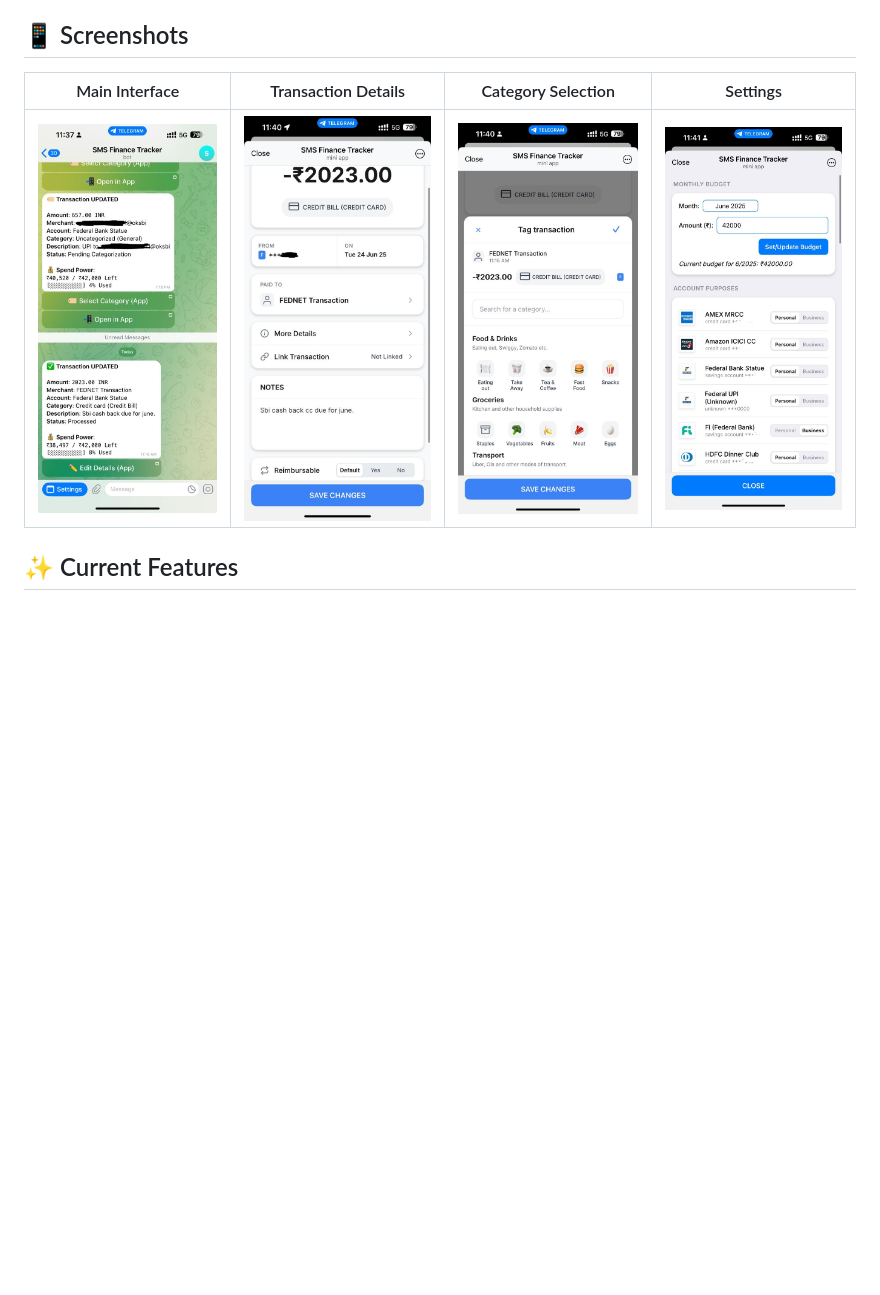
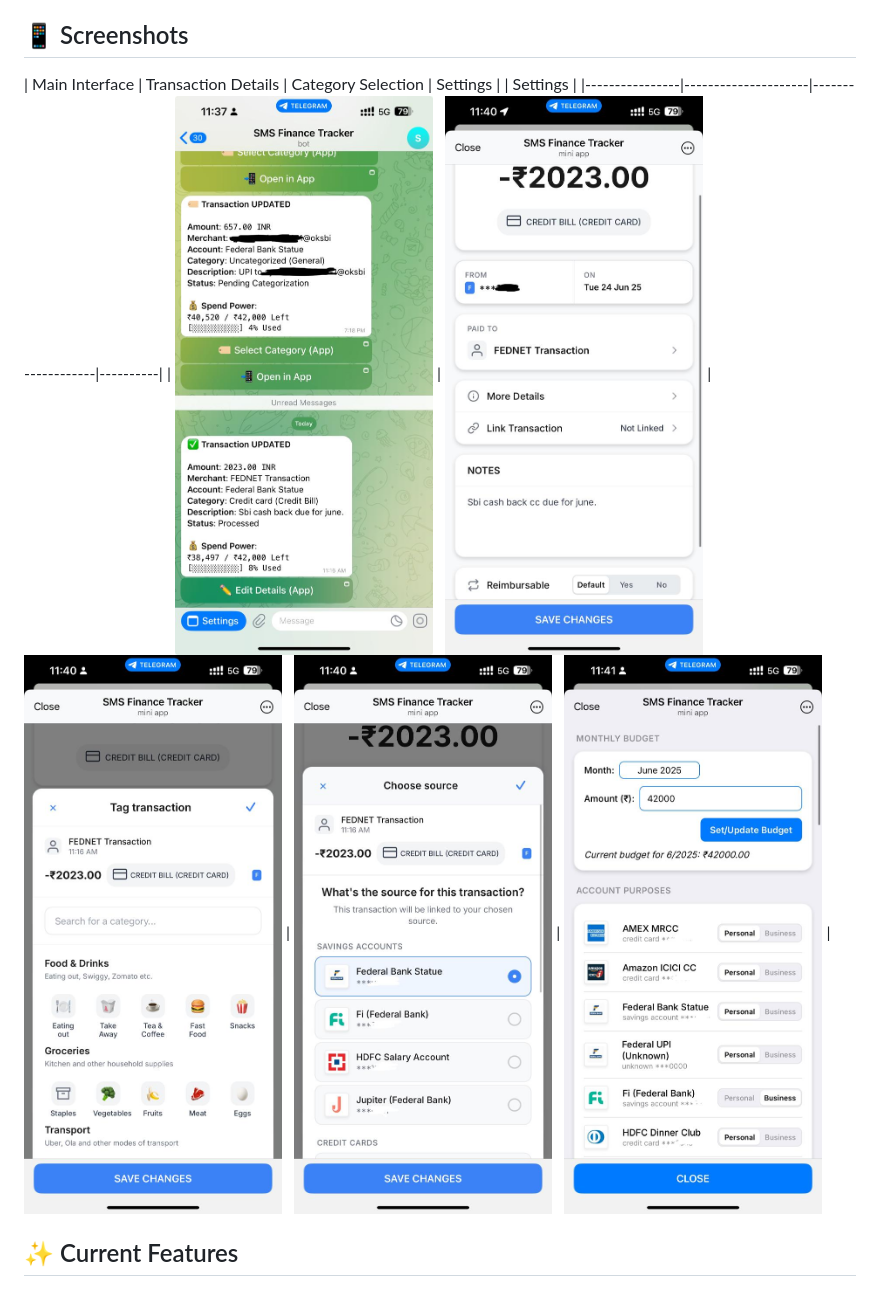
Before and after one commit to abhi245y/sms_finance_tracker, a Markdown page: README.md, the part around the change. Drawn GitHub-style; pictures changed too: screenshots/accounts.jpeg (added); blank space fills up the shorter version.

Commit message:
added acconuts selection screenshot

```diff
--- a/README.md
+++ b/README.md
@@ -11,9 +11,10 @@ A smart personal finance tracker that automatically parses SMS notifications fro
 
 ## 📱 Screenshots
 
-| Main Interface | Transaction Details | Category Selection | Settings |
+| Main Interface | Transaction Details | Category Selection | Settings | | Settings |
 |----------------|---------------------|-------------------|----------|
-| ![Main](screenshots/main.jpeg) | ![Details](screenshots/details.jpeg) | ![Categories](screenshots/categories.jpeg) | ![Settings](screenshots/settings-1.jpeg) |
+| ![Main](screenshots/main.jpeg) | ![Details](screenshots/details.jpeg) | ![Categories](screenshots/categories.jpeg) | ![Accounts](screenshots/accounts.jpeg) | ![Settings](screenshots/settings-1.jpeg) |
+
 
 ## ✨ Current Features
 
```
